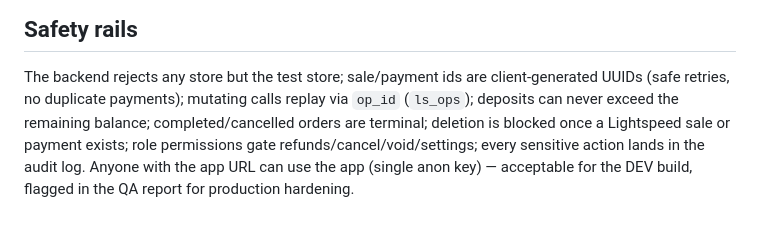
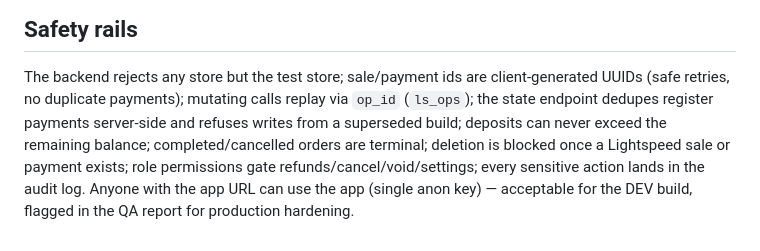
Before and after one commit to raffiandcomarketing/raffi-quotes-lightspeed, a Markdown page: README.md, the part around one of its changes. Rendered like a GitHub page.

```diff
--- a/README.md
+++ b/README.md
@@ -84,8 +89,9 @@ unaffected. Classification: hosting-platform limitation, not an app or Lightspee
 
 The backend rejects any store but the test store; sale/payment ids are client-generated
 UUIDs (safe retries, no duplicate payments); mutating calls replay via `op_id`
-(`ls_ops`); deposits can never exceed the remaining balance; completed/cancelled orders
-are terminal; deletion is blocked once a Lightspeed sale or payment exists; role
-permissions gate refunds/cancel/void/settings; every sensitive action lands in the audit
-log. Anyone with the app URL can use the app (single anon key) — acceptable for the DEV
-build, flagged in the QA report for production hardening.
+(`ls_ops`); the state endpoint dedupes register payments server-side and refuses writes
+from a superseded build; deposits can never exceed the remaining balance;
+completed/cancelled orders are terminal; deletion is blocked once a Lightspeed sale or
+payment exists; role permissions gate refunds/cancel/void/settings; every sensitive
+action lands in the audit log. Anyone with the app URL can use the app (single anon key)
+— acceptable for the DEV build, flagged in the QA report for production hardening.
```
Also changed, not shown: other parts of README.md (+24 -19 lines).
